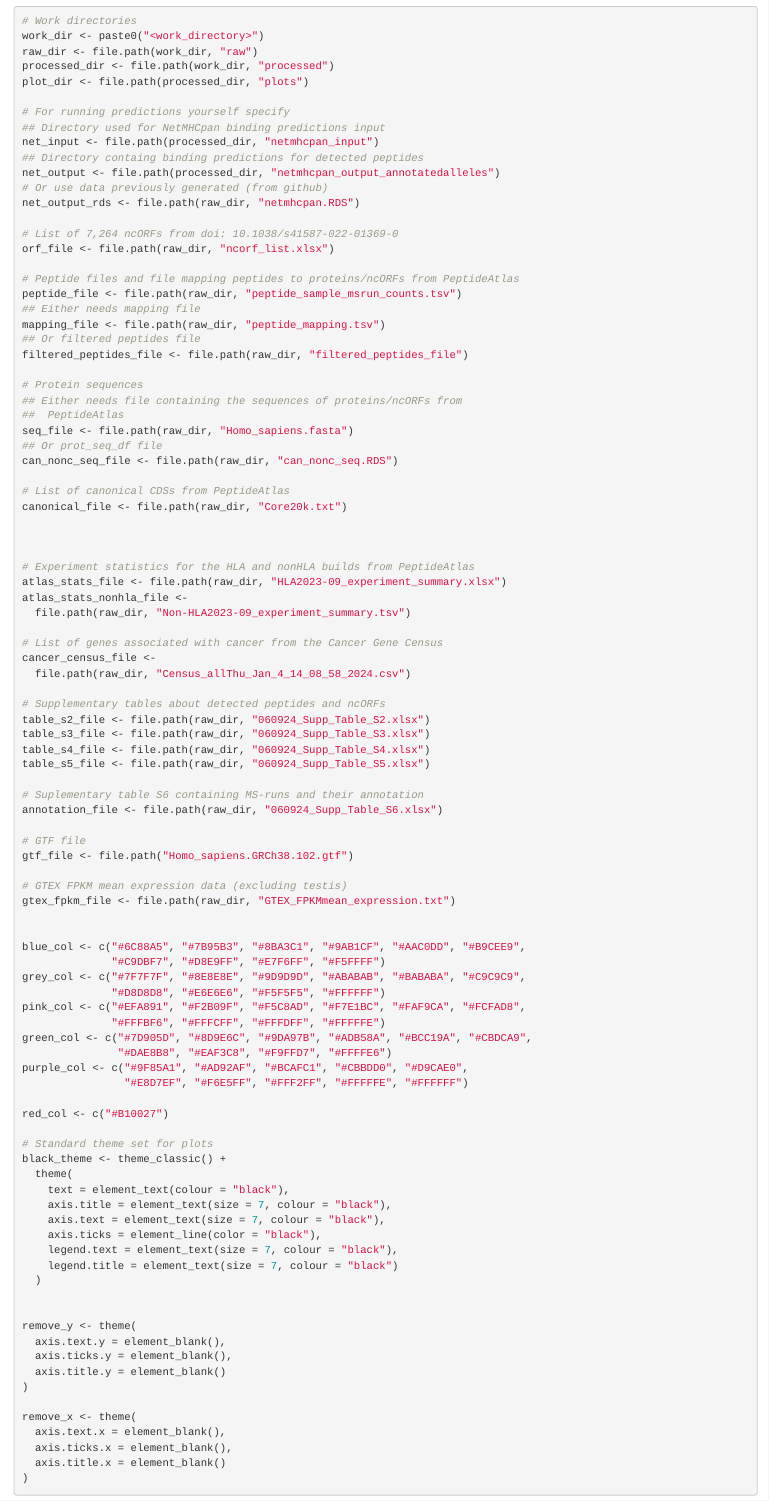
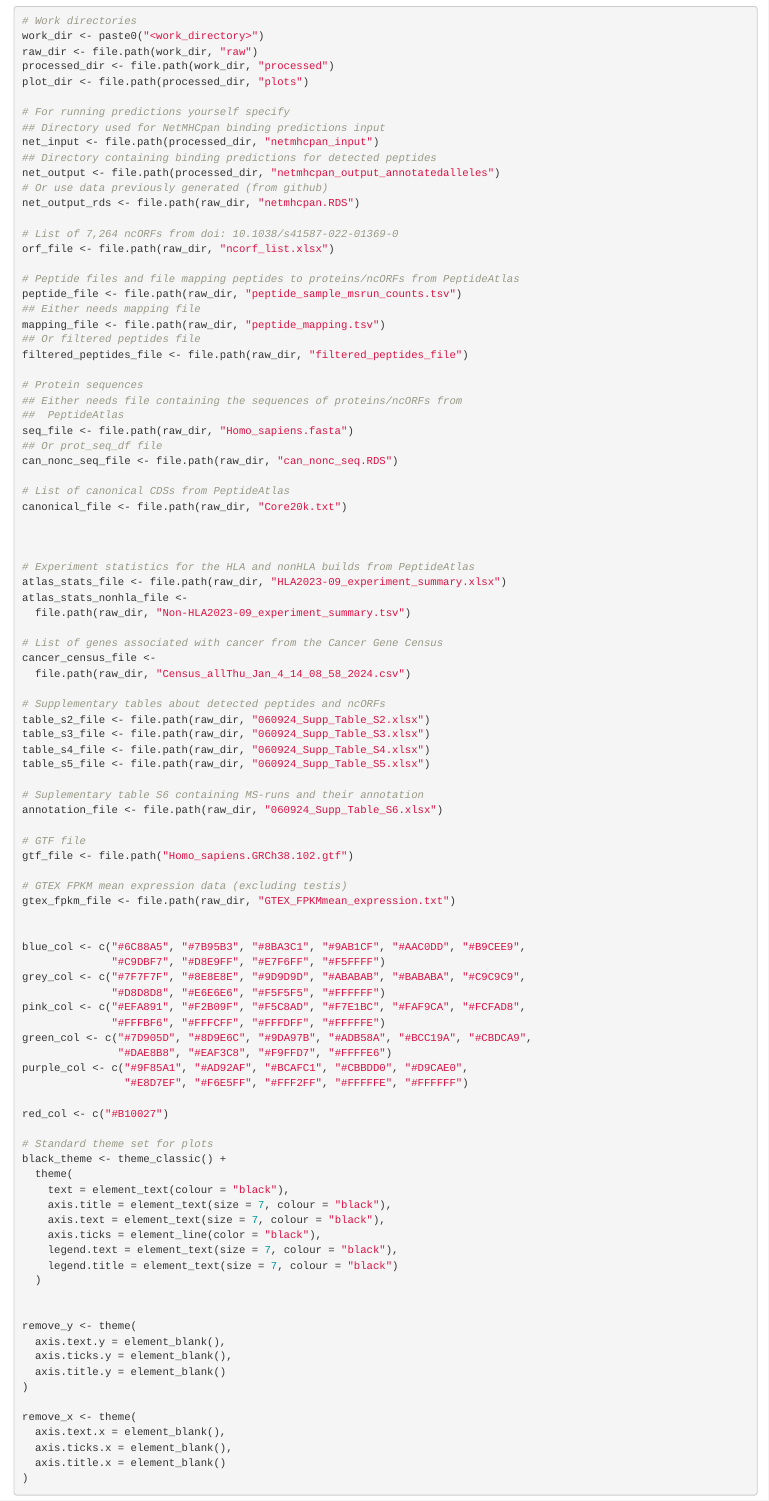
Before and after one commit to VanHeeschLab/deutsch_kok_et_al_2024, an R Markdown document (annotate_analyze_samples.Rmd): the page in a window 1100 px wide, from 420 px down. Rendered offline with R 4.5, knitr and Pandoc, with nearby package versions; some code elsewhere in the file could not run offline.

Commit message:
Fixed typo

```diff
--- a/annotate_analyze_samples.Rmd
+++ b/annotate_analyze_samples.Rmd
@@ -26,7 +26,7 @@ plot_dir <- file.path(processed_dir, "plots")
 # For running predictions yourself specify
 ## Directory used for NetMHCpan binding predictions input
 net_input <- file.path(processed_dir, "netmhcpan_input")
-## Directory containg binding predictions for detected peptides
+## Directory containing binding predictions for detected peptides
 net_output <- file.path(processed_dir, "netmhcpan_output_annotatedalleles")
 # Or use data previously generated (from github)
 net_output_rds <- file.path(raw_dir, "netmhcpan.RDS")
```
